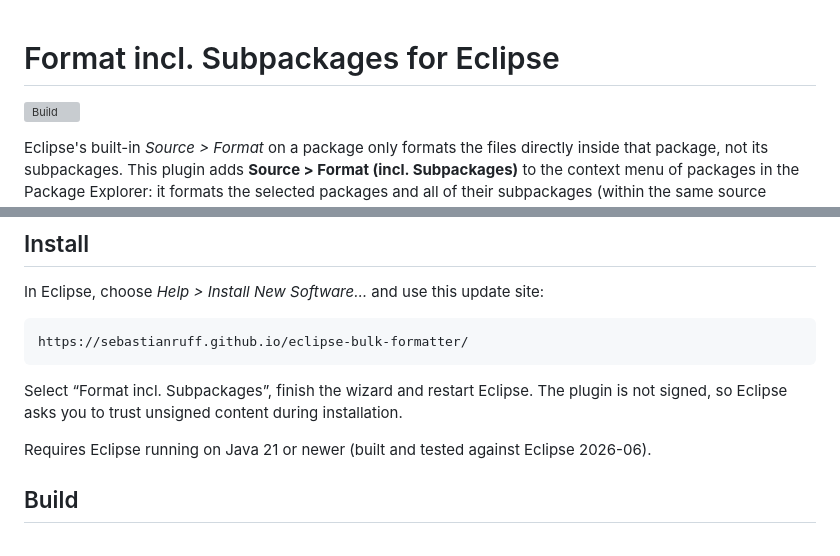
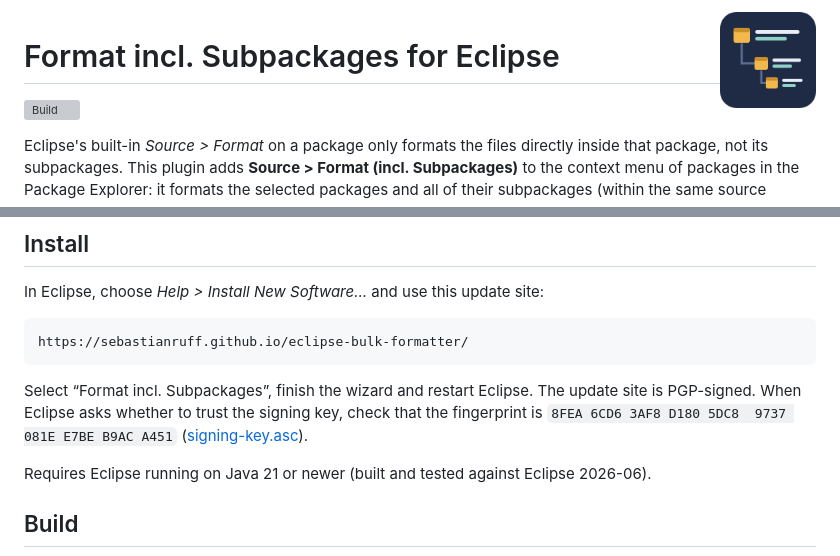
Before and after one commit to sebastianruff/eclipse-bulk-formatter, a Markdown page: README.md, 2 parts joined by grey strips. Rendered like a GitHub page; pictures changed too: marketplace/logo.png (added); grey boxes are pictures that could not be loaded.

```diff
--- a/README.md
+++ b/README.md
@@ -1,3 +1,5 @@
+<img src="marketplace/logo.png" width="96" align="right" alt="">
+
 # Format incl. Subpackages for Eclipse
 
 [![Build](https://github.com/sebastianruff/eclipse-bulk-formatter/actions/workflows/build.yml/badge.svg)](https://github.com/sebastianruff/eclipse-bulk-formatter/actions/workflows/build.yml)
@@ -19,7 +21,8 @@ In Eclipse, choose *Help > Install New Software…* and use this update site:
     https://sebastianruff.github.io/eclipse-bulk-formatter/
 
 Select “Format incl. Subpackages”, finish the wizard and restart Eclipse.
-The plugin is not signed, so Eclipse asks you to trust unsigned content during installation.
+The update site is PGP-signed. When Eclipse asks whether to trust the signing key, check that the
+fingerprint is `8FEA 6CD6 3AF8 D180 5DC8  9737 081E E7BE B9AC A451` ([signing-key.asc](signing-key.asc)).
 
 Requires Eclipse running on Java 21 or newer (built and tested against Eclipse 2026-06).
 
```
Also changed, not shown: 6 other files.
